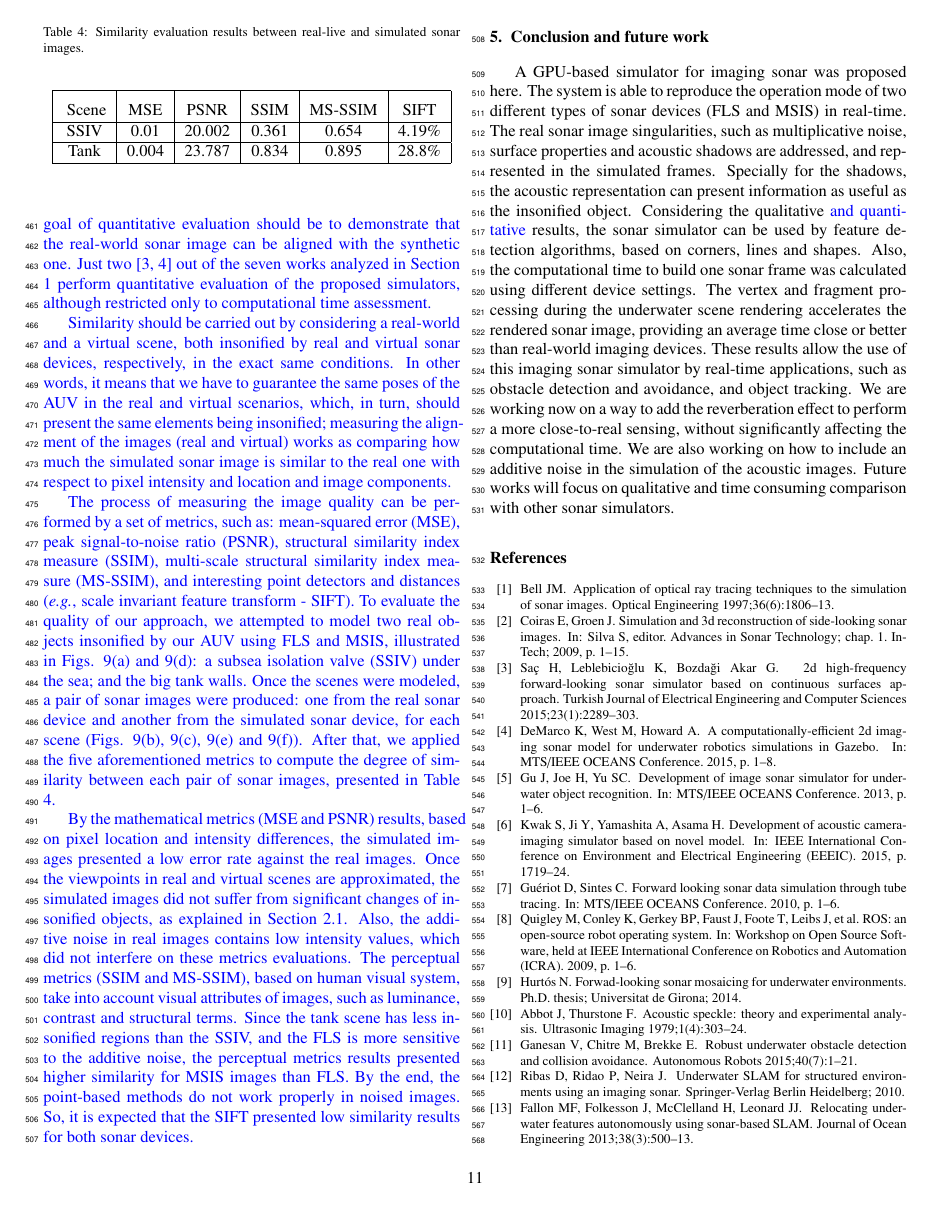
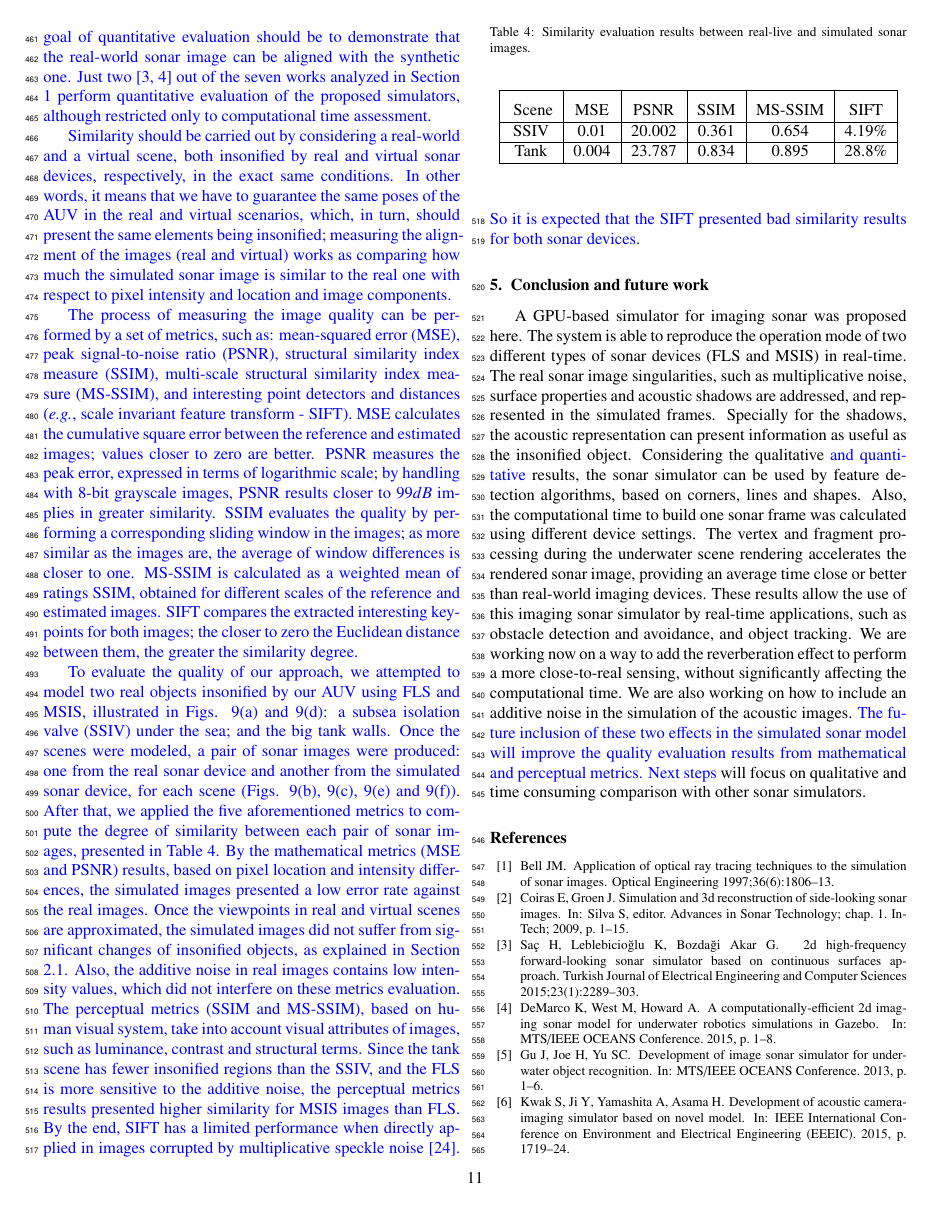
Before and after one commit to romulogcerqueira/CAG2017, a LaTeX paper (elsarticle-template-3-num.tex): page 11 of 12. Compiled offline with pdfLaTeX; a LaTeX package or settings file that is missing is left out.

Commit message:
improvement of image quality results section

```diff
--- a/elsarticle-template-3-num.tex
+++ b/elsarticle-template-3-num.tex
@@ -641,11 +641,9 @@ proportional to sonar image resolution, we can conclude that the number of bins
 
 \textcolor{blue}{Similarity should be carried out by considering a real-world and a virtual scene, both insonified by real and virtual sonar devices, respectively, in the exact same conditions. In other words, it means that we have to guarantee the same poses of the AUV in the real and virtual scenarios, which, in turn, should present the same elements being insonified; measuring the alignment of the images (real and virtual) works as comparing how much the simulated sonar image is similar to the real one with respect to pixel intensity and location and image components.}
 
-\textcolor{blue}{The process of measuring the image quality can be performed by a set of metrics, such as: mean-squared error (MSE), peak signal-to-noise ratio (PSNR), structural similarity index measure (SSIM), multi-scale structural similarity index measure (MS-SSIM), and interesting point detectors and distances (\textit{e.g.}, scale invariant feature transform - SIFT). To evaluate the quality of our approach, we attempted to model two real objects insonified by our AUV using FLS and MSIS, illustrated in Figs. \ref{fig:eval:ssiv:photo} and \ref{fig:eval:tank:photo}: a subsea isolation valve (SSIV) under the sea; and the big tank walls. Once the scenes were modeled, a pair of sonar images were produced: one from the real sonar device and another from the simulated sonar device, for each scene (Figs. \ref{fig:eval:ssiv:real}, \ref{fig:eval:ssiv:sim}, \ref{fig:eval:tank:real} and \ref{fig:eval:tank:sim}). After that, we applied the five aforementioned metrics to compute the degree of similarity between each pair of sonar images, presented in Table \ref{table:evaluation}.}
+\textcolor{blue}{The process of measuring the image quality can be performed by a set of metrics, such as: mean-squared error (MSE), peak signal-to-noise ratio (PSNR), structural similarity index measure (SSIM), multi-scale structural similarity index measure (MS-SSIM), and interesting point detectors and distances (\textit{e.g.}, scale invariant feature transform - SIFT). MSE calculates the cumulative square error between the reference and estimated images; values closer to zero are better. PSNR measures the peak error, expressed in terms of logarithmic scale; by handling with 8-bit grayscale images, PSNR results closer to $99 dB$ implies in greater similarity. SSIM evaluates the quality by performing a corresponding sliding window in the images; as more similar as the images are, the average of window differences is closer to one. MS-SSIM is calculated as a weighted mean of ratings SSIM, obtained for different scales of the reference and estimated images. SIFT compares the extracted interesting keypoints for both images; the closer to zero the Euclidean distance between them, the greater the similarity degree.}
 
-\textcolor{blue}{By the mathematical metrics (MSE and PSNR) results, based on pixel location and intensity differences, the simulated images presented a low error rate against the real images. Once the viewpoints in real and virtual scenes are approximated, the simulated images did not suffer from significant changes of insonified objects, as explained in Section \ref{sonar:characteristics}. Also, the additive noise in real images contains low intensity values, which did not interfere on these metrics evaluations.
-The perceptual metrics (SSIM and MS-SSIM), based on human visual system, take into account visual attributes of images, such as luminance, contrast and structural terms. Since the tank scene has less insonified regions than the SSIV, and the FLS is more sensitive to the additive noise, the perceptual metrics results presented higher similarity for MSIS images than FLS.
-By the end, the point-based methods do not work properly in noised images. So, it is expected that the SIFT presented low similarity results for both sonar devices.}
+\textcolor{blue}{To evaluate the quality of our approach, we attempted to model two real objects insonified by our AUV using FLS and MSIS, illustrated in Figs. \ref{fig:eval:ssiv:photo} and \ref{fig:eval:tank:photo}: a subsea isolation valve (SSIV) under the sea; and the big tank walls. Once the scenes were modeled, a pair of sonar images were produced: one from the real sonar device and another from the simulated sonar device, for each scene (Figs. \ref{fig:eval:ssiv:real}, \ref{fig:eval:ssiv:sim}, \ref{fig:eval:tank:real} and \ref{fig:eval:tank:sim}). After that, we applied the five aforementioned metrics to compute the degree of similarity between each pair of sonar images, presented in Table \ref{table:evaluation}. By the mathematical metrics (MSE and PSNR) results, based on pixel location and intensity differences, the simulated images presented a low error rate against the real images. Once the viewpoints in real and virtual scenes are approximated, the simulated images did not suffer from significant changes of insonified objects, as explained in Section \ref{sonar:characteristics}. Also, the additive noise in real images contains low intensity values, which did not interfere on these metrics evaluation. The perceptual metrics (SSIM and MS-SSIM), based on human visual system, take into account visual attributes of images, such as luminance, contrast and structural terms. Since the tank scene has fewer insonified regions than the SSIV, and the FLS is more sensitive to the additive noise, the perceptual metrics results presented higher similarity for MSIS images than FLS. By the end, SIFT has a limited performance when directly applied in images corrupted by multiplicative speckle noise \cite{suganya2016}. So it is expected that the SIFT presented bad similarity results for both sonar devices.}
 
 % \textcolor{blue}{Numerically assessing the performance of a sonar simulator is a non-trivial task. As sonar simulators is expected to work as trustworthy environment to avoid in-field experiments, the goal of the quantitative evaluation should be to demonstrating that the real-world sonar image can be aligned with the synthetic one. Just two \cite{sac2015,demarco2015} out of the seven works analyzed in Section \ref{introduction} perform quantitative evaluation of the proposed simulators, although restricted only to computational time assessment.}
 %
@@ -680,7 +678,7 @@ By the end, the point-based methods do not work properly in noised images. So, i
 \section{Conclusion and future work}
 \label{conclusion}
 
-A GPU-based simulator for imaging sonar was proposed here. The system is able to reproduce the operation mode of two different types of sonar devices (FLS and MSIS) in real-time. The real sonar image singularities, such as multiplicative noise, surface properties and acoustic shadows are addressed, and represented in the simulated frames. Specially for the shadows, the acoustic representation can present information as useful as the insonified object. Considering the qualitative \textcolor{blue}{and quantitative} results, the sonar simulator can be used by feature detection algorithms, based on corners, lines and shapes. Also, the computational time to build one sonar frame was calculated using different device settings. The vertex and fragment processing during the underwater scene rendering accelerates the rendered sonar image, providing an average time close or better than real-world imaging devices. These results allow the use of this imaging sonar simulator by real-time applications, such as obstacle detection and avoidance, and object tracking. We are working now on a way to add the reverberation effect to perform a more close-to-real sensing, without significantly affecting the computational time. We are also working on how to include an additive noise in the simulation of the acoustic images. Future works will focus on qualitative and time consuming comparison with other sonar simulators.
+A GPU-based simulator for imaging sonar was proposed here. The system is able to reproduce the operation mode of two different types of sonar devices (FLS and MSIS) in real-time. The real sonar image singularities, such as multiplicative noise, surface properties and acoustic shadows are addressed, and represented in the simulated frames. Specially for the shadows, the acoustic representation can present information as useful as the insonified object. Considering the qualitative \textcolor{blue}{and quantitative} results, the sonar simulator can be used by feature detection algorithms, based on corners, lines and shapes. Also, the computational time to build one sonar frame was calculated using different device settings. The vertex and fragment processing during the underwater scene rendering accelerates the rendered sonar image, providing an average time close or better than real-world imaging devices. These results allow the use of this imaging sonar simulator by real-time applications, such as obstacle detection and avoidance, and object tracking. We are working now on a way to add the reverberation effect to perform a more close-to-real sensing, without significantly affecting the computational time. We are also working on how to include an additive noise in the simulation of the acoustic images. \textcolor{blue}{The future inclusion of these two effects in the simulated sonar model will improve the quality evaluation results from mathematical and perceptual metrics. Next steps} will focus on qualitative and time consuming comparison with other sonar simulators.
 
 
 % \nocite{*}
```
Also changed, not shown: elsarticle-template-3-num.bib (+11 -0 lines).
